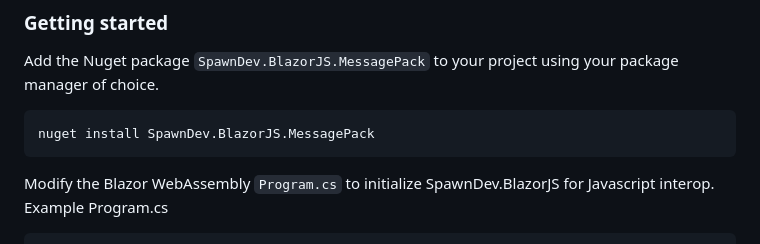
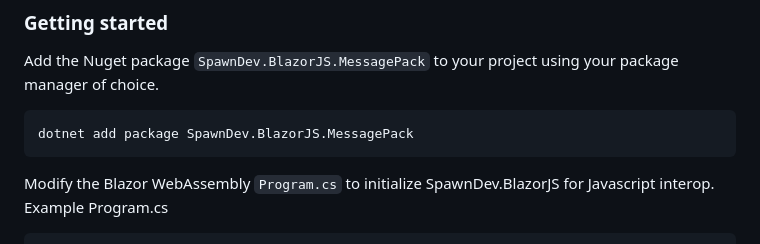
Before and after one commit to LostBeard/SpawnDev.BlazorJS.MessagePack, a Markdown page: README.md, the part around the change. Rendered like a GitHub page.

````diff
--- a/README.md
+++ b/README.md
@@ -13,8 +13,8 @@ MessagePack binary Javascript encoder and decoder for Blazor WebAssembly.
 ### Getting started
 
 Add the Nuget package `SpawnDev.BlazorJS.MessagePack` to your project using your package manager of choice.
-```nuget
-nuget install SpawnDev.BlazorJS.MessagePack
+```dotnet
+dotnet add package SpawnDev.BlazorJS.MessagePack
 ```
 
 Modify the Blazor WebAssembly `Program.cs` to initialize SpawnDev.BlazorJS for Javascript interop.
````
